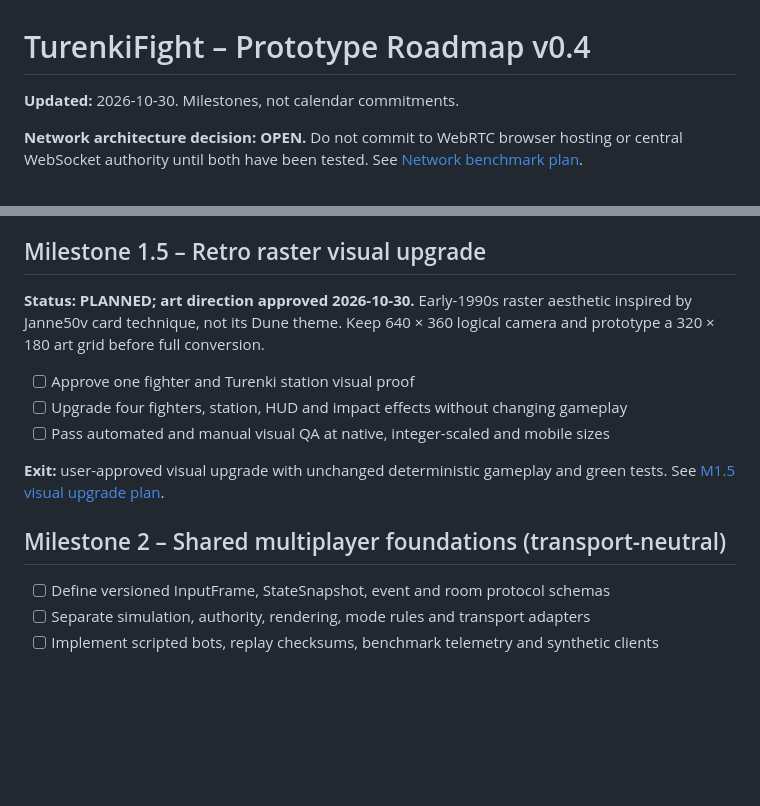
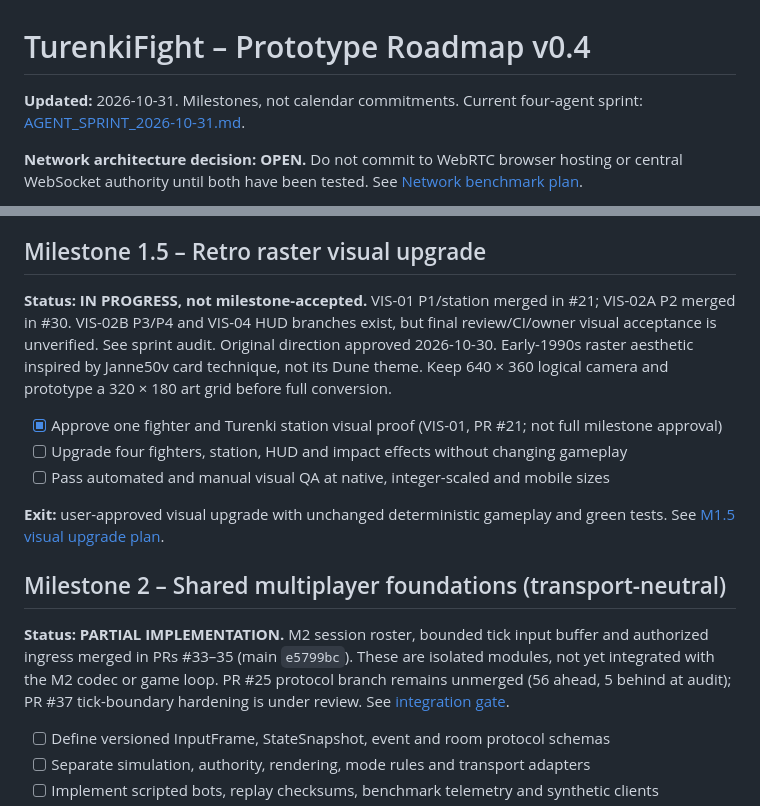
Before and after one commit to Trumppo/TurenkiFight, a Markdown page: docs/ROADMAP.md, 2 parts joined by grey strips. Drawn GitHub-style; blank space fills up the shorter version.

Commit message:
docs: correct playable build, visual and session milestone status

```diff
--- a/docs/ROADMAP.md
+++ b/docs/ROADMAP.md
@@ -1,6 +1,6 @@
 # TurenkiFight – Prototype Roadmap v0.4
 
-**Updated:** 2026-10-30. Milestones, not calendar commitments.
+**Updated:** 2026-10-31. Milestones, not calendar commitments. Current four-agent sprint: [AGENT_SPRINT_2026-10-31.md](AGENT_SPRINT_2026-10-31.md).
 
 **Network architecture decision: OPEN.** Do not commit to WebRTC browser hosting or central WebSocket authority until both have been tested. See [Network benchmark plan](NETWORK_BENCHMARK_PLAN.md).
 
@@ -34,15 +34,17 @@
 
 ## Milestone 1.5 – Retro raster visual upgrade
 
-**Status: PLANNED; art direction approved 2026-10-30.** Early-1990s raster aesthetic inspired by Janne50v card technique, not its Dune theme. Keep 640 × 360 logical camera and prototype a 320 × 180 art grid before full conversion.
+**Status: IN PROGRESS, not milestone-accepted.** VIS-01 P1/station merged in #21; VIS-02A P2 merged in #30. VIS-02B P3/P4 and VIS-04 HUD branches exist, but final review/CI/owner visual acceptance is unverified. See sprint audit. Original direction approved 2026-10-30. Early-1990s raster aesthetic inspired by Janne50v card technique, not its Dune theme. Keep 640 × 360 logical camera and prototype a 320 × 180 art grid before full conversion.
 
-- [ ] Approve one fighter and Turenki station visual proof
+- [x] Approve one fighter and Turenki station visual proof (VIS-01, PR #21; not full milestone approval)
 - [ ] Upgrade four fighters, station, HUD and impact effects without changing gameplay
 - [ ] Pass automated and manual visual QA at native, integer-scaled and mobile sizes
 
 **Exit:** user-approved visual upgrade with unchanged deterministic gameplay and green tests. See [M1.5 visual upgrade plan](M1_5_VISUAL_UPGRADE.md).
 
 ## Milestone 2 – Shared multiplayer foundations (transport-neutral)
+
+**Status: PARTIAL IMPLEMENTATION.** M2 session roster, bounded tick input buffer and authorized ingress merged in PRs #33–35 (main `e5799bc`). These are isolated modules, not yet integrated with the M2 codec or game loop. PR #25 protocol branch remains unmerged (56 ahead, 5 behind at audit); PR #37 tick-boundary hardening is under review. See [integration gate](M2_INTEGRATION_GATE.md).
 
 - [ ] Define versioned InputFrame, StateSnapshot, event and room protocol schemas
 - [ ] Separate simulation, authority, rendering, mode rules and transport adapters
```
